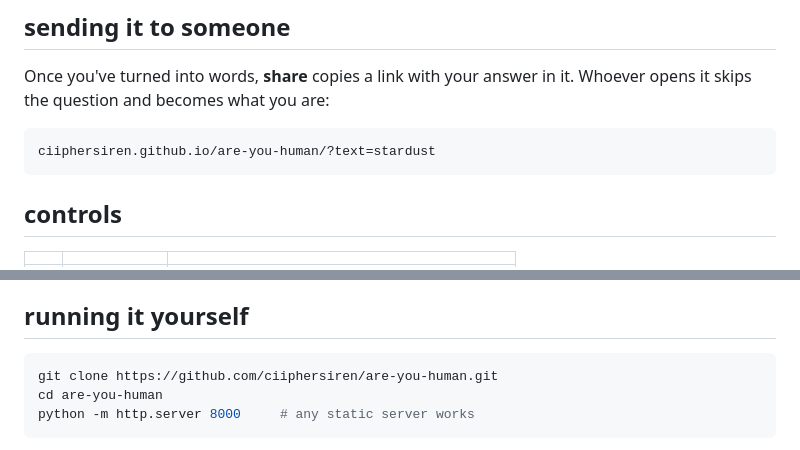
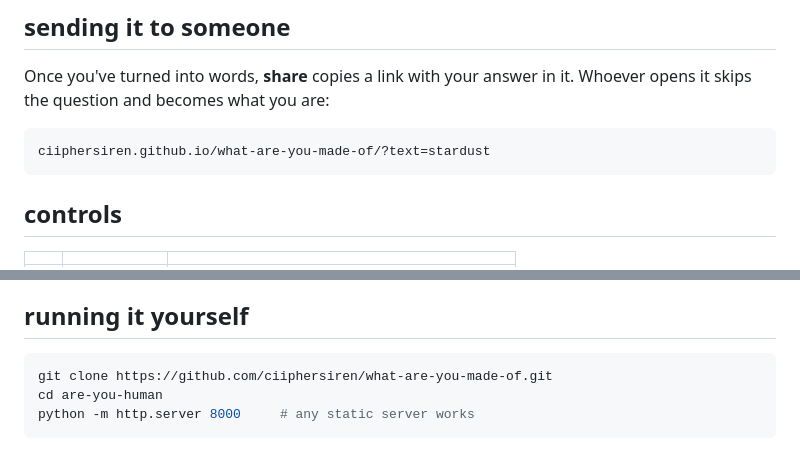
Before and after one commit to ciiphersiren/what-are-you-made-of, a Markdown page: README.md, 2 parts joined by grey strips. Rendered like a GitHub page.

Commit message:
Update links and repository names in README.md

````diff
--- a/README.md
+++ b/README.md
@@ -67,7 +67,7 @@ Once you've turned into words, **share** copies a link with your answer in it.
 Whoever opens it skips the question and becomes what you are:
 
 ```
-ciiphersiren.github.io/are-you-human/?text=stardust
+ciiphersiren.github.io/what-are-you-made-of/?text=stardust
 ```
 
 ## controls
@@ -109,7 +109,7 @@ JavaScript files and a canvas.
 ## running it yourself
 
 ```sh
-git clone https://github.com/ciiphersiren/are-you-human.git
+git clone https://github.com/ciiphersiren/what-are-you-made-of.git
 cd are-you-human
 python -m http.server 8000     # any static server works
 ```
````
Also changed, not shown: other parts of README.md (+1 -1 lines).
